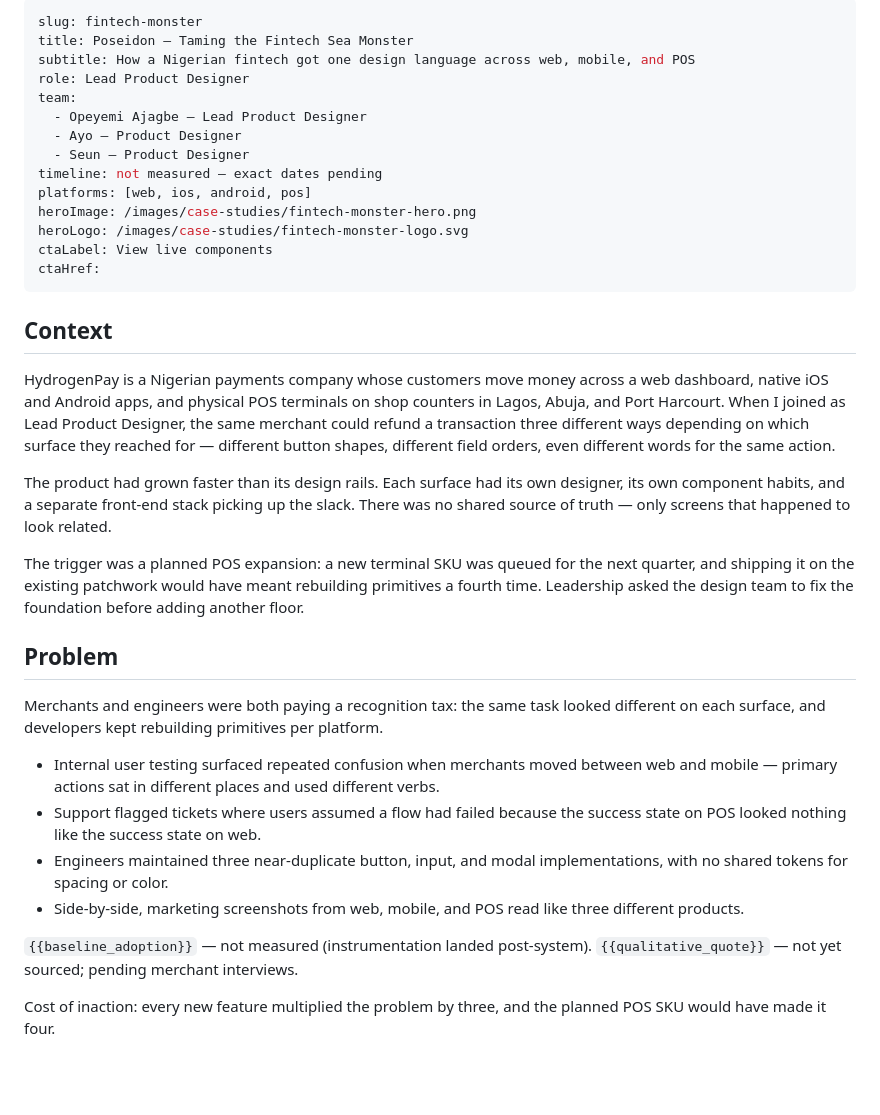
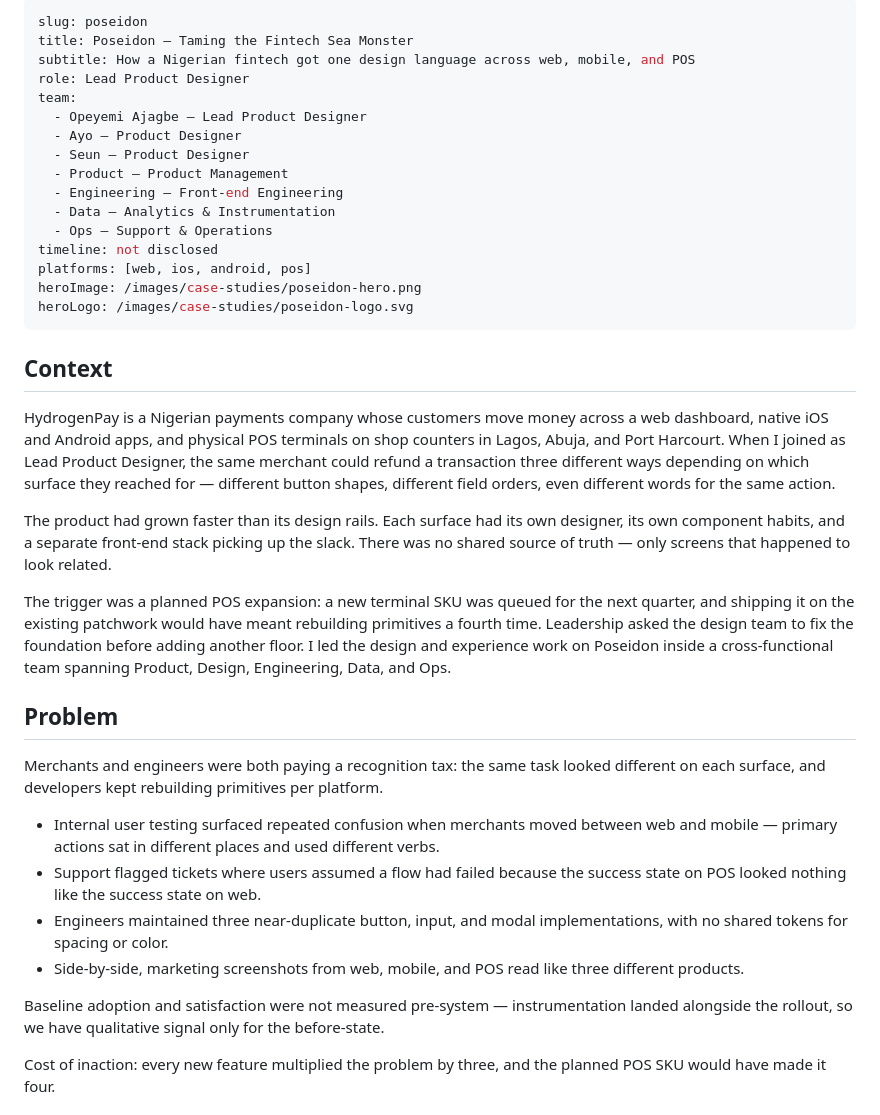
Before and after one commit to vibesyemmy/portfolio, a Markdown page: case-studies/poseidon.md, the part around one of its changes. Rendered like a GitHub page; blank space fills up the shorter version.

```diff
--- a/case-studies/poseidon.md
+++ b/case-studies/poseidon.md
@@ -1,5 +1,5 @@
 ---
-slug: fintech-monster
+slug: poseidon
 title: Poseidon — Taming the Fintech Sea Monster
 subtitle: How a Nigerian fintech got one design language across web, mobile, and POS
 role: Lead Product Designer
@@ -7,12 +7,14 @@ team:
   - Opeyemi Ajagbe — Lead Product Designer
   - Ayo — Product Designer
   - Seun — Product Designer
-timeline: not measured — exact dates pending
+  - Product — Product Management
+  - Engineering — Front-end Engineering
+  - Data — Analytics & Instrumentation
+  - Ops — Support & Operations
+timeline: not disclosed
 platforms: [web, ios, android, pos]
-heroImage: /images/case-studies/fintech-monster-hero.png
-heroLogo: /images/case-studies/fintech-monster-logo.svg
-ctaLabel: View live components
-ctaHref:
+heroImage: /images/case-studies/poseidon-hero.png
+heroLogo: /images/case-studies/poseidon-logo.svg
 ---
 
 ## Context
@@ -21,7 +23,7 @@ HydrogenPay is a Nigerian payments company whose customers move money across a w
 
 The product had grown faster than its design rails. Each surface had its own designer, its own component habits, and a separate front-end stack picking up the slack. There was no shared source of truth — only screens that happened to look related.
 
-The trigger was a planned POS expansion: a new terminal SKU was queued for the next quarter, and shipping it on the existing patchwork would have meant rebuilding primitives a fourth time. Leadership asked the design team to fix the foundation before adding another floor.
+The trigger was a planned POS expansion: a new terminal SKU was queued for the next quarter, and shipping it on the existing patchwork would have meant rebuilding primitives a fourth time. Leadership asked the design team to fix the foundation before adding another floor. I led the design and experience work on Poseidon inside a cross-functional team spanning Product, Design, Engineering, Data, and Ops.
 
 ## Problem
 
@@ -32,8 +34,7 @@ Merchants and engineers were both paying a recognition tax: the same task looked
 - Engineers maintained three near-duplicate button, input, and modal implementations, with no shared tokens for spacing or color.
 - Side-by-side, marketing screenshots from web, mobile, and POS read like three different products.
 
-`{{baseline_adoption}}` — not measured (instrumentation landed post-system).
-`{{qualitative_quote}}` — not yet sourced; pending merchant interviews.
+Baseline adoption and satisfaction were not measured pre-system — instrumentation landed alongside the rollout, so we have qualitative signal only for the before-state.
 
 Cost of inaction: every new feature multiplied the problem by three, and the planned POS SKU would have made it four.
 
```
Also changed, not shown: other parts of case-studies/poseidon.md (+13 -11 lines).
